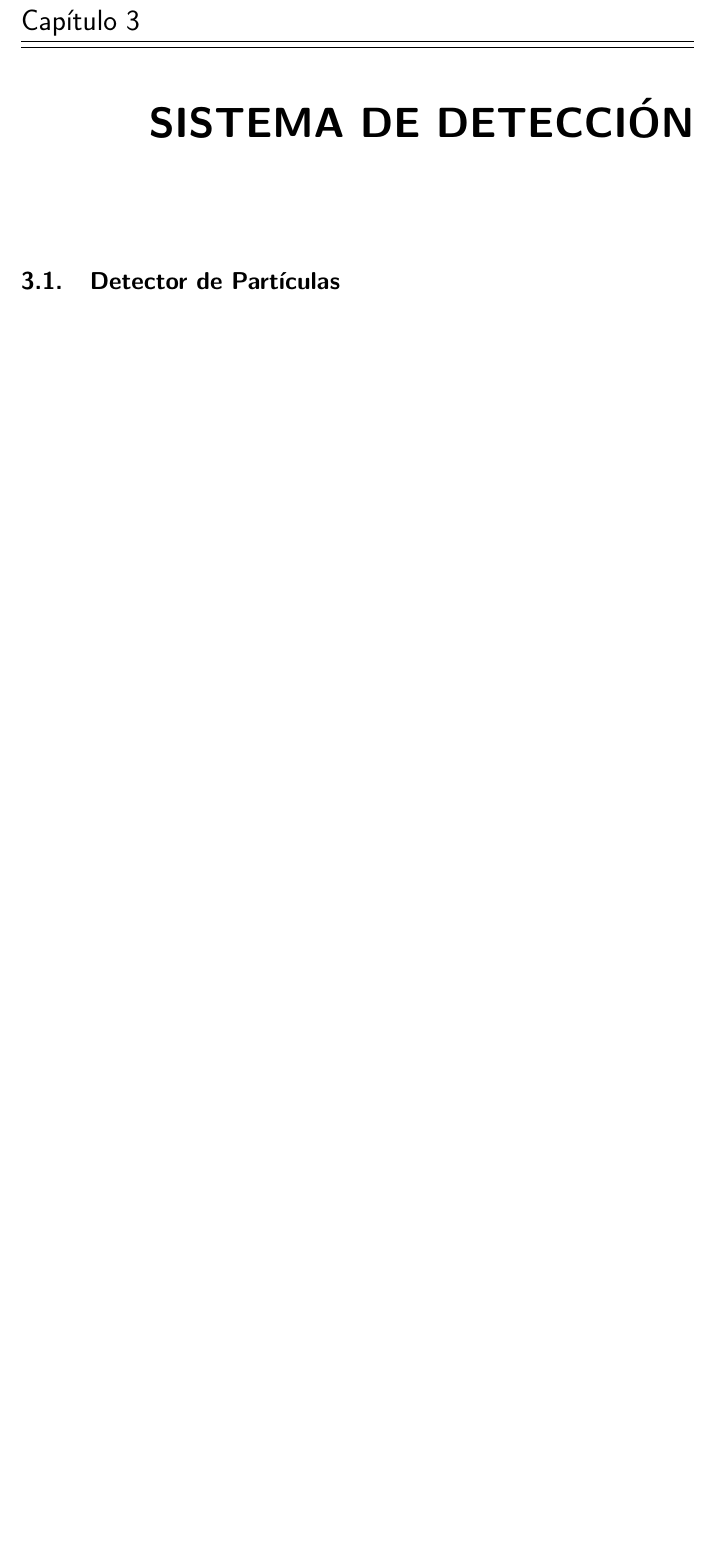
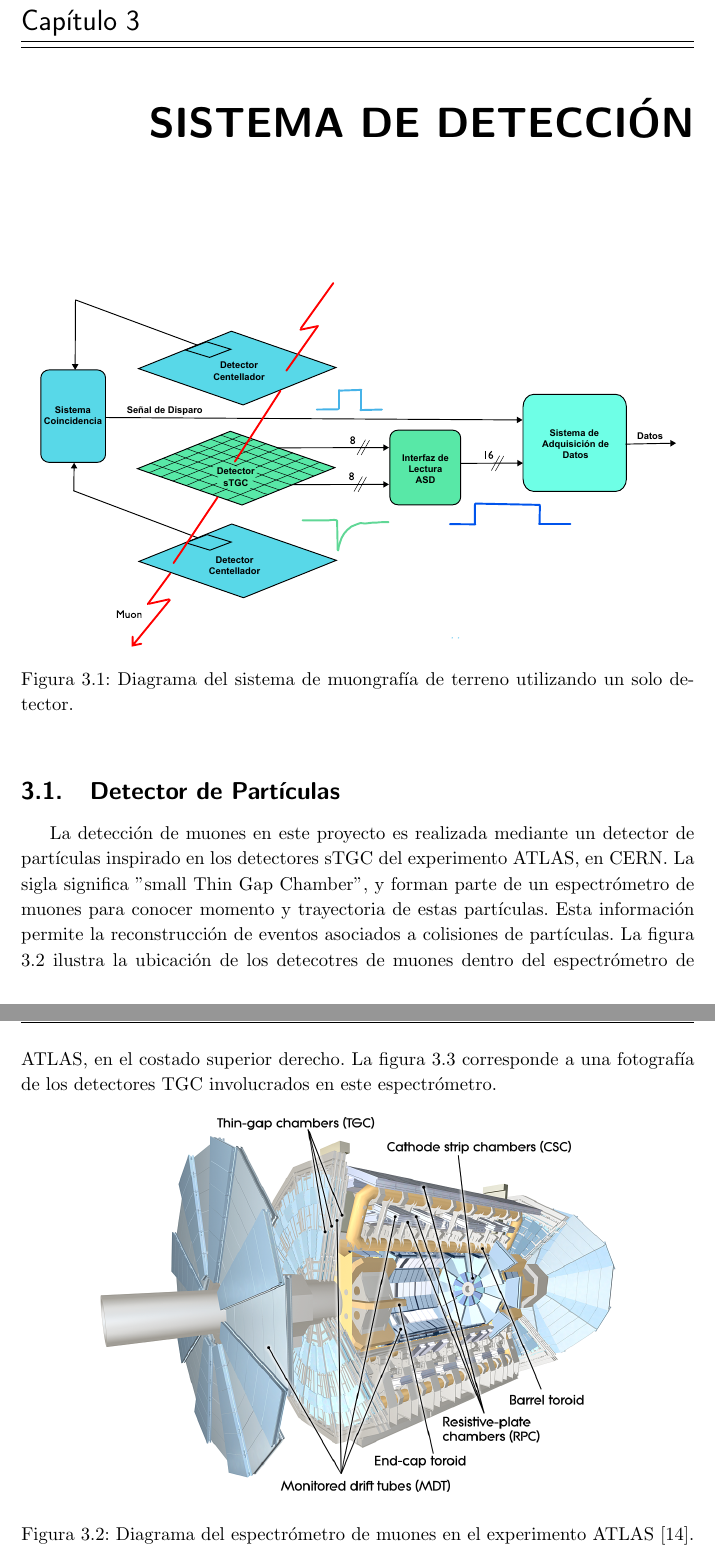
Before and after one commit to jairoegc/memoria, a LaTeX document (Memoria.tex, which reads tex/sdet.tex): part of page 23 of 31 before the commit and two parts of pages 24 and 25 of 40 after it, the two joined at a grey line, cut so that both start at the same text, the shorter picture padded with empty space. Compiled offline with pdfLaTeX.

Commit message:
new figure at chapter 3

```diff
--- a/Memoria.tex
+++ b/Memoria.tex
@@ -166,11 +166,11 @@ pinstyle/.style = {pin edge={to-,thin,black}}
 \thispagestyle{empty}
 \cleardoublepage
 
-\newpage
-\thispagestyle{empty}
-\cleardoublepage
+\chapter{sistema de detección}
+\label{cap:sdet}
+\input{tex/sdet.tex}
 
-\chapter{Sistema de Detección}
-\label{cap:sdet}
+	\section{Detector de Partículas}
+	\label{sec:stgc}
+	\input{tex/Deteccion.tex}
 
-\section{Detector de Partículas}
--- /dev/null
+++ b/tex/sdet.tex
@@ -0,0 +1,6 @@
+	\begin{figure}[h]
+		\centering
+		\includegraphics[scale=0.55]{sistema.pdf}
+		\caption{Diagrama del sistema de muongrafía de terreno utilizando un solo detector.}
+		\label{fig:sistema-completo}
+	\end{figure}
```
Also changed, not shown: tex/Lectura.tex (+1 -0 lines), img/sistema-simplificado.pdf, img/sistema.pdf, Memoria.tex (17 more changed lines), 1 other file.
